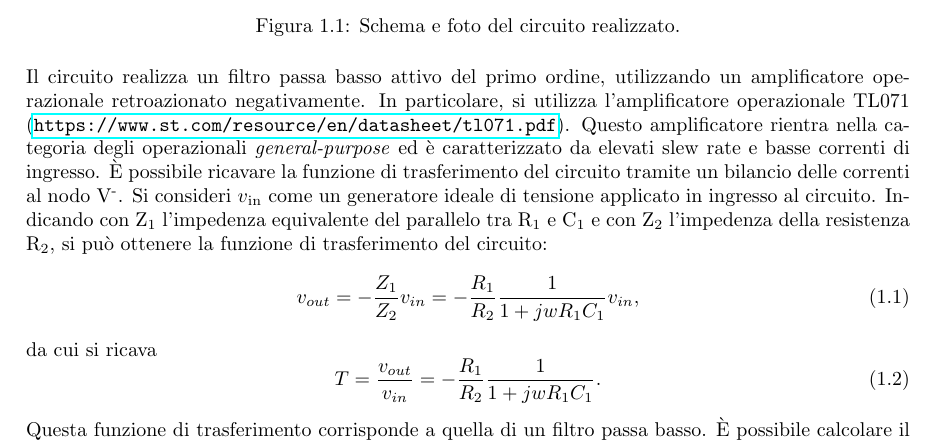
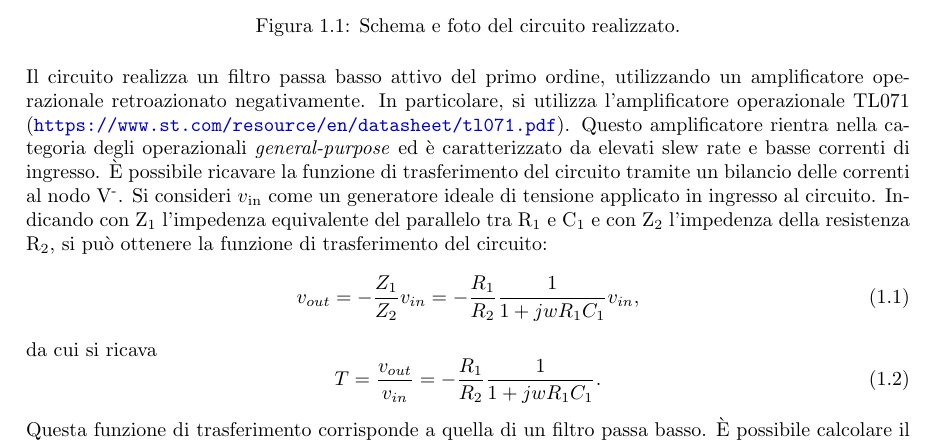
Before and after one commit to matteoverzeroli/Laboratorio-di-Elettronica-2022-2023, a LaTeX thesis (relazione.tex): part of page 2 of 11, cut so that both start at the same text. Compiled offline with pdfLaTeX.

Commit message:
Small styling fixes for the link colors

```diff
--- a/relazione.tex
+++ b/relazione.tex
@@ -1,4 +1,4 @@
-\documentclass{report}
+\documentclass[hidelinks]{report}
 
 \usepackage[utf8]{inputenc}
 \usepackage[italian]{babel}
@@ -16,7 +16,12 @@
 \usepackage{subfig}
 \usetikzlibrary{fit}
 \usepackage[euler]{textgreek}
-
+\hypersetup{
+	colorlinks,
+	linkcolor={red!50!black},
+	citecolor={blue!50!black},
+	urlcolor={blue!80!black}
+}
 \usepackage{amsmath}
 \usepackage{amsfonts}
 
```
